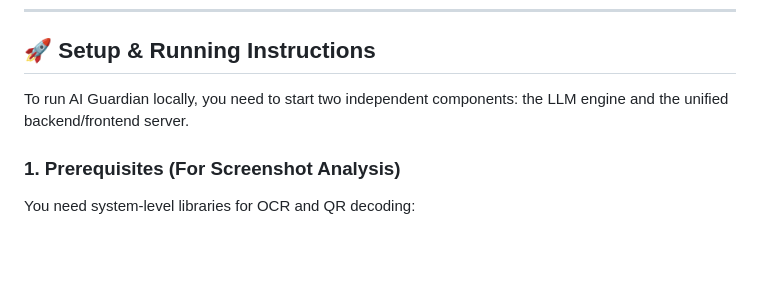
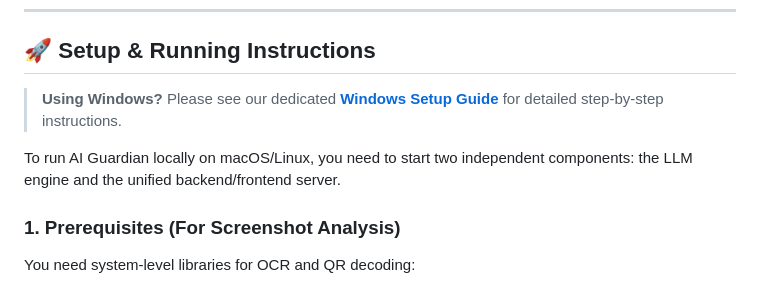
Before and after one commit to TahirMansuri/AI-Guardian, a Markdown page: README.md, the part around the change. GitHub-like rendering; blank space fills up the shorter version.

Commit message:
docs: add comprehensive Windows setup guide

```diff
--- a/README.md
+++ b/README.md
@@ -89,7 +89,9 @@ graph TD
 
 ## 🚀 Setup & Running Instructions
 
-To run AI Guardian locally, you need to start two independent components: the LLM engine and the unified backend/frontend server.
+> **Using Windows?** Please see our dedicated [**Windows Setup Guide**](./WINDOWS_SETUP.md) for detailed step-by-step instructions.
+
+To run AI Guardian locally on macOS/Linux, you need to start two independent components: the LLM engine and the unified backend/frontend server.
 
 ### 1. Prerequisites (For Screenshot Analysis)
 You need system-level libraries for OCR and QR decoding:
```
Also changed, not shown: WINDOWS_SETUP.md (added, +104 -0 lines).
